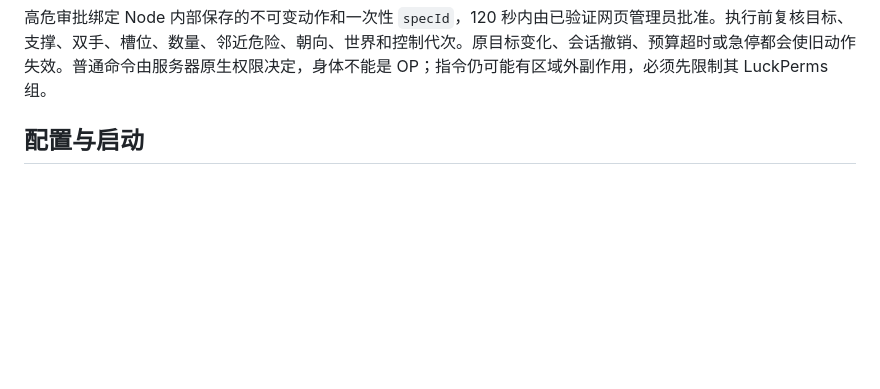
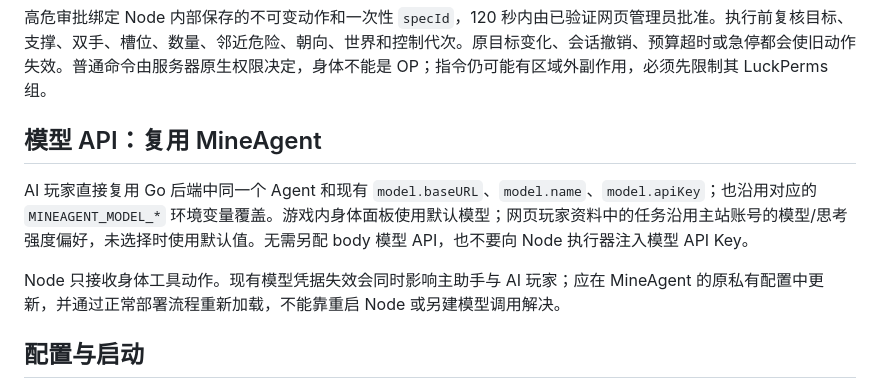
Before and after one commit to jurky123/mineAgent, a Markdown page: body/README.md, the part around the change. Drawn GitHub-style; blank space fills up the shorter version.

Commit message:
docs: clarify AI player inherits MineAgent model API settings

```diff
--- a/body/README.md
+++ b/body/README.md
@@ -18,6 +18,12 @@
 寻路不会挖路、搭柱、自动开门或跑酷。不提供容器、攻击、骑乘、交易、实体交互、持续跟随或自主长任务。高危清单不表示其中每种物品都已支持使用：未知用途直接拒绝。食物、木门、木头/木板和未点燃 TNT 放置已在真实测试服验证；液体/点火/跨维度床锚仍需专门隔离验收。命令和聊天返回 `submitted`；副作用无法确认时返回 `unknown` 并暂停，不能自动重试。
 
 高危审批绑定 Node 内部保存的不可变动作和一次性 `specId`，120 秒内由已验证网页管理员批准。执行前复核目标、支撑、双手、槽位、数量、邻近危险、朝向、世界和控制代次。原目标变化、会话撤销、预算超时或急停都会使旧动作失效。普通命令由服务器原生权限决定，身体不能是 OP；指令仍可能有区域外副作用，必须先限制其 LuckPerms 组。
+
+## 模型 API：复用 MineAgent
+
+AI 玩家直接复用 Go 后端中同一个 Agent 和现有 `model.baseURL`、`model.name`、`model.apiKey`；也沿用对应的 `MINEAGENT_MODEL_*` 环境变量覆盖。游戏内身体面板使用默认模型；网页玩家资料中的任务沿用主站账号的模型/思考强度偏好，未选择时使用默认值。无需另配 body 模型 API，也不要向 Node 执行器注入模型 API Key。
+
+Node 只接收身体工具动作。现有模型凭据失效会同时影响主助手与 AI 玩家；应在 MineAgent 的原私有配置中更新，并通过正常部署流程重新加载，不能靠重启 Node 或另建模型调用解决。
 
 ## 配置与启动
 
```
